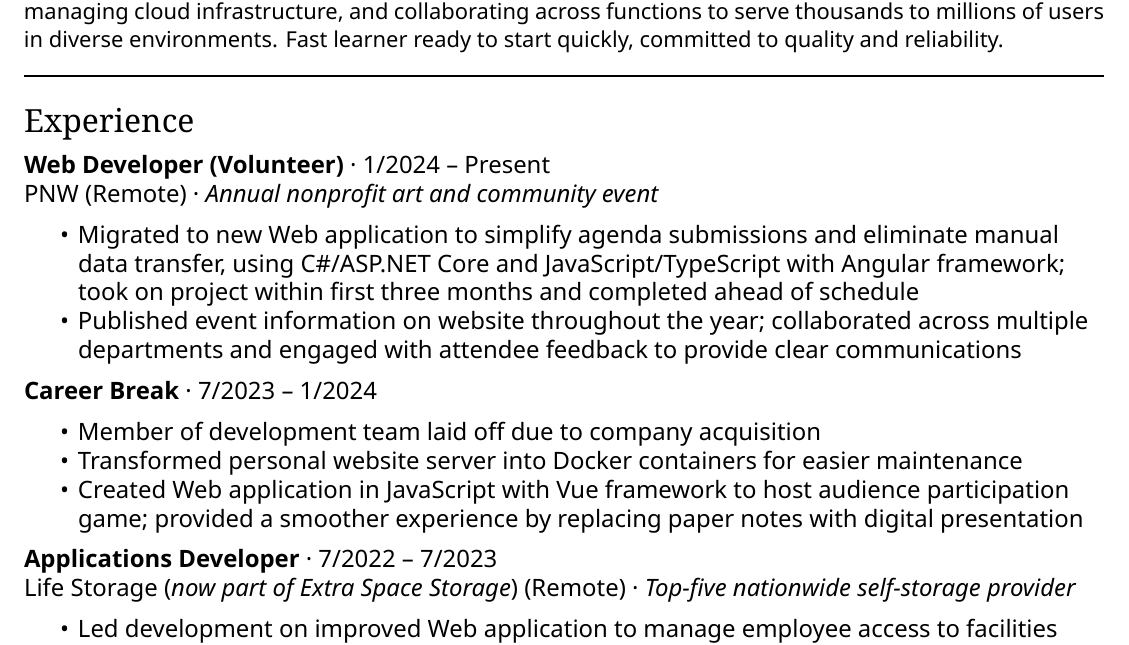
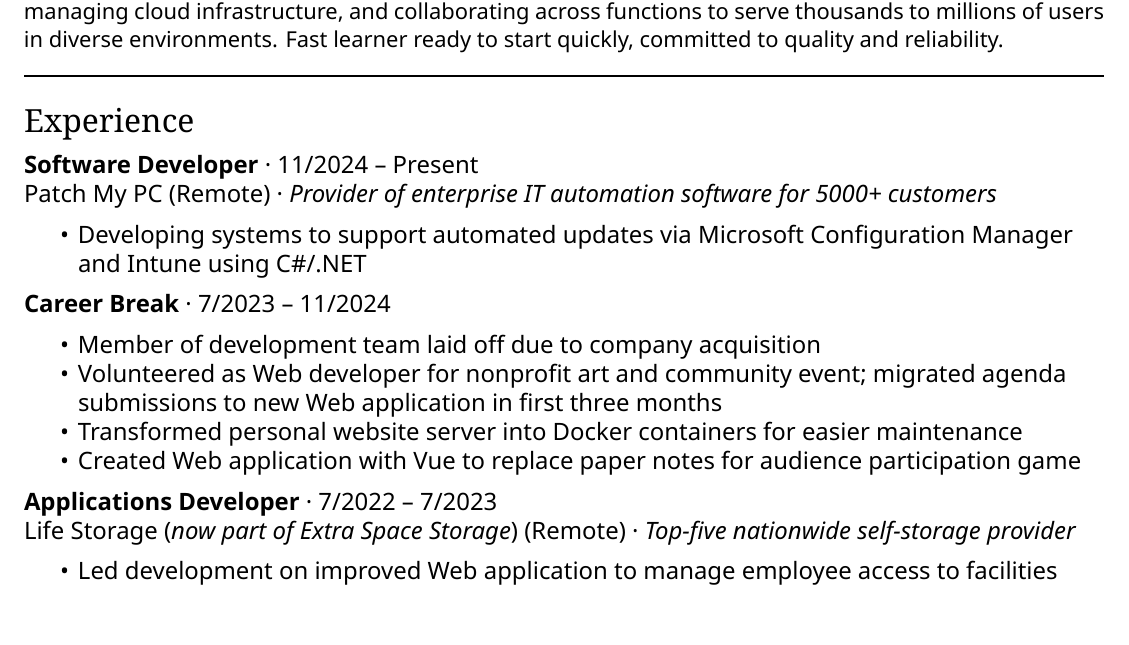
Before and after one commit to ObjectBoxPC/resume, a LaTeX CV (resume.tex): part of the page, cut so that both start at the same text. Compiled offline with XeLaTeX.

Commit message:
Replace volunteer position with new position

```diff
--- a/resume.tex
+++ b/resume.tex
@@ -54,19 +54,19 @@
 
 	\section*{Experience}
 
-	\primaryheader{Web Developer (Volunteer)}{1/2024 -- Present}{PNW}{Remote}{Annual nonprofit art and community event}
+	\primaryheader{Software Developer}{11/2024 -- Present}{Patch My PC}{Remote}{Provider of enterprise IT automation software for 5000+ customers}
 
 	\begin{itemize}
-		\item Migrated to new Web application to simplify agenda submissions and eliminate manual data transfer, using C\#/ASP.NET Core and JavaScript/TypeScript with Angular framework; took on project within first three months and completed ahead of schedule
-		\item Published event information on website throughout the year; collaborated across multiple departments and engaged with attendee feedback to provide clear communications
+		\item Developing systems to support automated updates via Microsoft Configuration Manager and Intune using C\#/.NET
 	\end{itemize}
 
-	\primaryheader{Career Break}{7/2023 -- 1/2024}{}{}{}
+	\primaryheader{Career Break}{7/2023 -- 11/2024}{}{}{}
 
 	\begin{itemize}
 		\item Member of development team laid off due to company acquisition
+		\item Volunteered as Web developer for nonprofit art and community event; migrated agenda submissions to new Web application in first three months
 		\item Transformed personal website server into Docker containers for easier maintenance
-		\item Created Web application in JavaScript with Vue framework to host audience participation game; provided a smoother experience by replacing paper notes with digital presentation
+		\item Created Web application with Vue to replace paper notes for audience participation game
 	\end{itemize}
 
 	\primaryheader{Applications Developer}{7/2022 -- 7/2023}{Life Storage (\textit{now part of Extra Space Storage})}{Remote}{Top-five nationwide self-storage provider}
```
